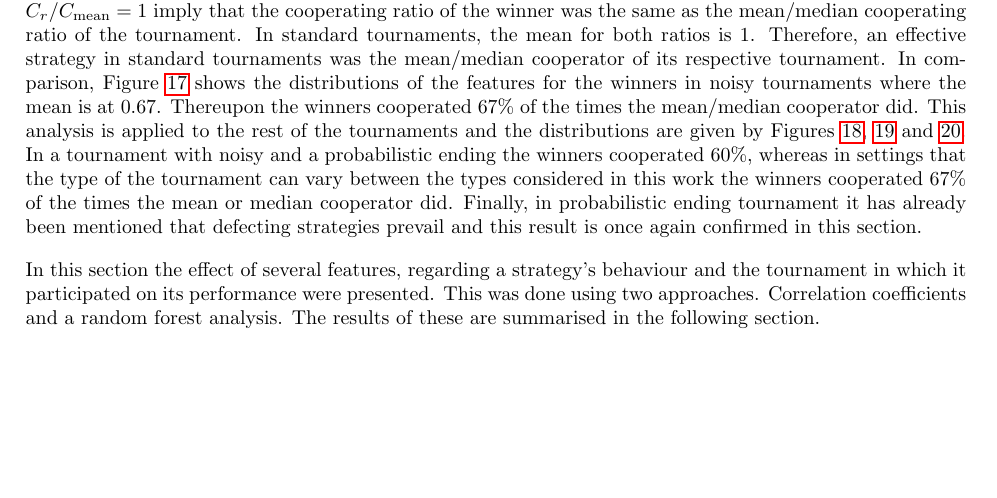
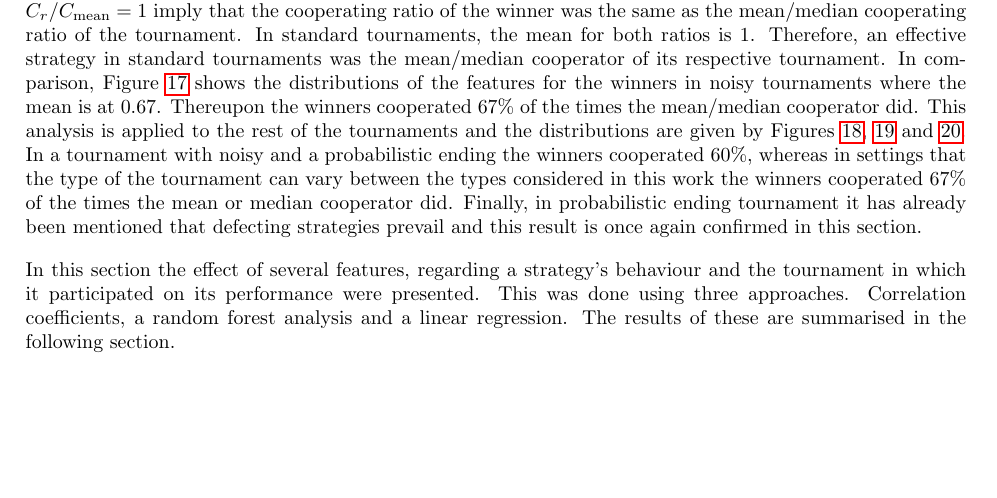
Before and after one commit to Nikoleta-v3/meta-analysis-of-prisoners-dilemma-tournaments, a LaTeX paper (paper/main.tex): part of page 20 of 24, cut so that both start at the same text. Compiled offline with pdfLaTeX.

Commit message:
last line on section two

```diff
--- a/paper/main.tex
+++ b/paper/main.tex
@@ -998,8 +998,8 @@ strategies prevail and this result is once again confirmed in this section.
 
 In this section the effect of several features, regarding a strategy's behaviour
 and the tournament in which it participated on its performance were presented.
-This was done using two approaches. Correlation coefficients and a random forest
-analysis. The results of these are summarised in the following section.
+This was done using three approaches. Correlation coefficients, a random forest
+analysis and a linear regression. The results of these are summarised in the following section.
 
 \section{Conclusion}\label{section:conclusion}
 
```
Also changed, not shown: paper/main.pdf.
